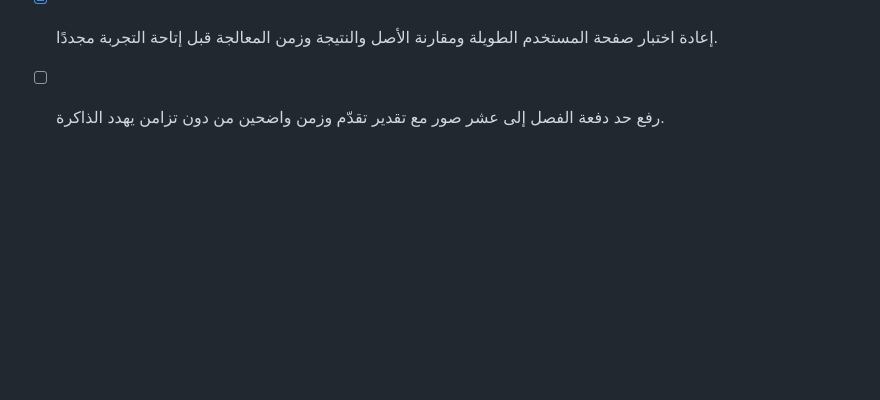
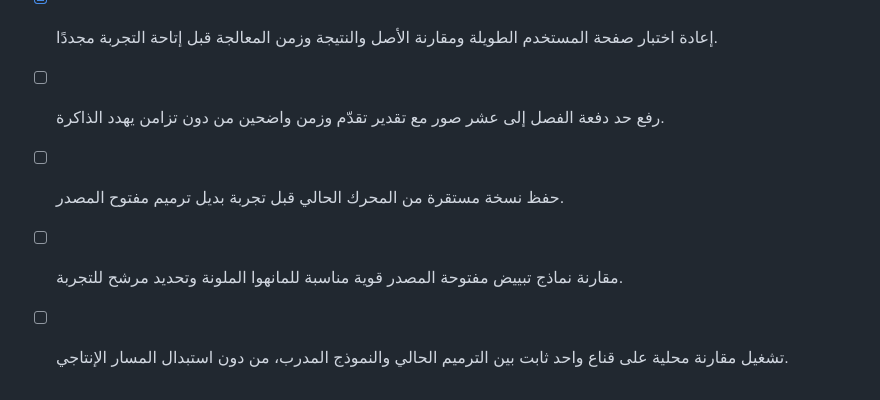
Before and after one commit to k76301992-bit/manga-bubble-cleaner, a Markdown page: todo.md, the part around the change. Drawn GitHub-style; blank space fills up the shorter version.

Commit message:
Checkpoint: نسخة احتياطية قبل تقييم بديل مفتوح المصدر: تحفظ محرك التبييض الحالي المحسّن، وقياسات صفحته الطويلة، واستقرار بوت Discord. ستُستخدم كنقطة رجوع إذا لم يتفوق نموذج الترميم المدرب في المقارنة على صور المانهوا الفعلية.

```diff
--- a/todo.md
+++ b/todo.md
@@ -87,3 +87,6 @@
 - [x] تفعيل فرق فعلي بين وضع السرعة العالية ووضع الدقة الكاملة في بوت Discord.
 - [x] إعادة اختبار صفحة المستخدم الطويلة ومقارنة الأصل والنتيجة وزمن المعالجة قبل إتاحة التجربة مجددًا.
 - [ ] رفع حد دفعة الفصل إلى عشر صور مع تقدير تقدّم وزمن واضحين من دون تزامن يهدد الذاكرة.
+- [ ] حفظ نسخة مستقرة من المحرك الحالي قبل تجربة بديل ترميم مفتوح المصدر.
+- [ ] مقارنة نماذج تبييض مفتوحة المصدر قوية مناسبة للمانهوا الملونة وتحديد مرشح للتجربة.
+- [ ] تشغيل مقارنة محلية على قناع واحد ثابت بين الترميم الحالي والنموذج المدرب، من دون استبدال المسار الإنتاجي.
```
